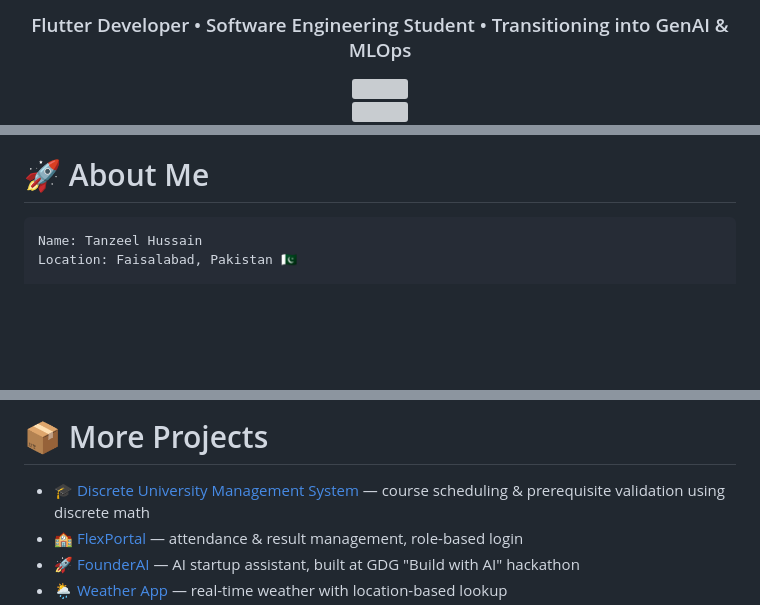
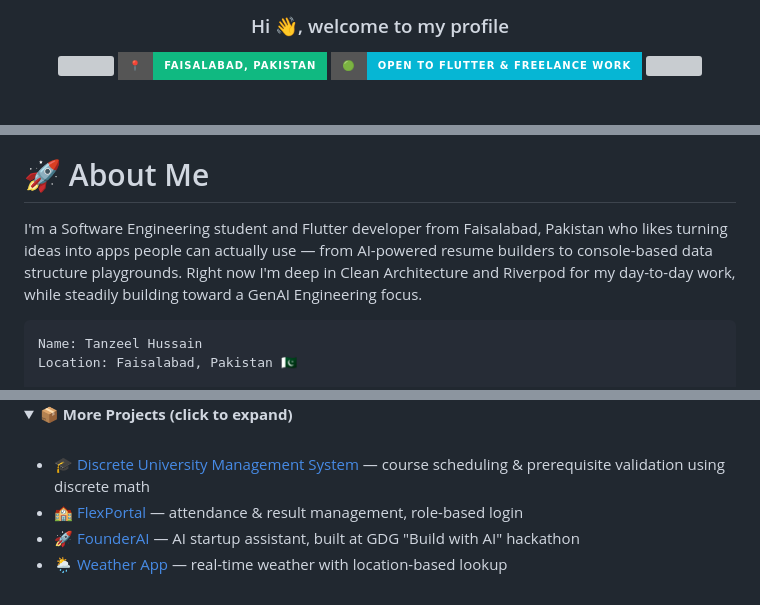
Before and after one commit to f243077-cell/f243077-cell, a Markdown page: README.md, 3 parts joined by grey strips. Rendered like a GitHub page; folded sections open; badges without logos; blank space fills up the shorter version; grey boxes are pictures that could not be loaded.

````diff
--- a/README.md
+++ b/README.md
@@ -4,11 +4,11 @@
 
-### Flutter Developer • Software Engineering Student • Transitioning into GenAI & MLOps
+### Hi 👋, welcome to my profile
 
-<img src="https://readme-typing-svg.demolab.com?font=JetBrains+Mono&weight=700&size=26&duration=2500&pause=900&color=10B981&center=true&vCenter=true&width=900&lines=Flutter+Developer;AI-Powered+Mobile+Apps;C%2B%2B+Systems+Programmer;GenAI+%26+MLOps+Enthusiast;Building+Production-Grade+Apps" />
+<img src="https://readme-typing-svg.demolab.com?font=JetBrains+Mono&weight=700&size=24&duration=2500&pause=900&color=06B6D4&center=true&vCenter=true&width=900&lines=Flutter+Developer;AI-Powered+Mobile+Apps;C%2B%2B+Systems+Programmer;GenAI+%26+MLOps+Enthusiast;Building+Production-Grade+Apps" />
 
-<br>
-
-<img src="https://komarev.com/ghpvc/?username=f243077-cell&style=for-the-badge&color=10B981" />
+<img src="https://img.shields.io/badge/📍-Faisalabad,_Pakistan-10B981?style=for-the-badge"/>
+<img src="https://img.shields.io/badge/🟢-Open_to_Flutter_&_Freelance_Work-06B6D4?style=for-the-badge"/>
+<img src="https://komarev.com/ghpvc/?username=f243077-cell&style=for-the-badge&color=7C3AED" />
 
 </div>
 
@@ -16,5 +16,7 @@
 
 # 🚀 About Me
+
+I'm a Software Engineering student and Flutter developer from Faisalabad, Pakistan who likes turning ideas into apps people can actually use — from AI-powered resume builders to console-based data structure playgrounds. Right now I'm deep in Clean Architecture and Riverpod for my day-to-day work, while steadily building toward a GenAI Engineering focus.
 
 ```yaml
 Name: Tanzeel Hussain
@@ -110,5 +121,7 @@ Focus:
 
-# 📦 More Projects
+<details>
+<summary><b>📦 More Projects (click to expand)</b></summary>
+<br>
 
 - 🎓 [Discrete University Management System](https://github.com/f243077-cell/Discrete-University-Management-System) — course scheduling & prerequisite validation using discrete math
 - 🏫 [FlexPortal](https://github.com/f243077-cell/FlexPortal-Student-Attendance-Result-Management-System) — attendance & result management, role-based login
````
Also changed, not shown: other parts of README.md (+53 -40 lines).
